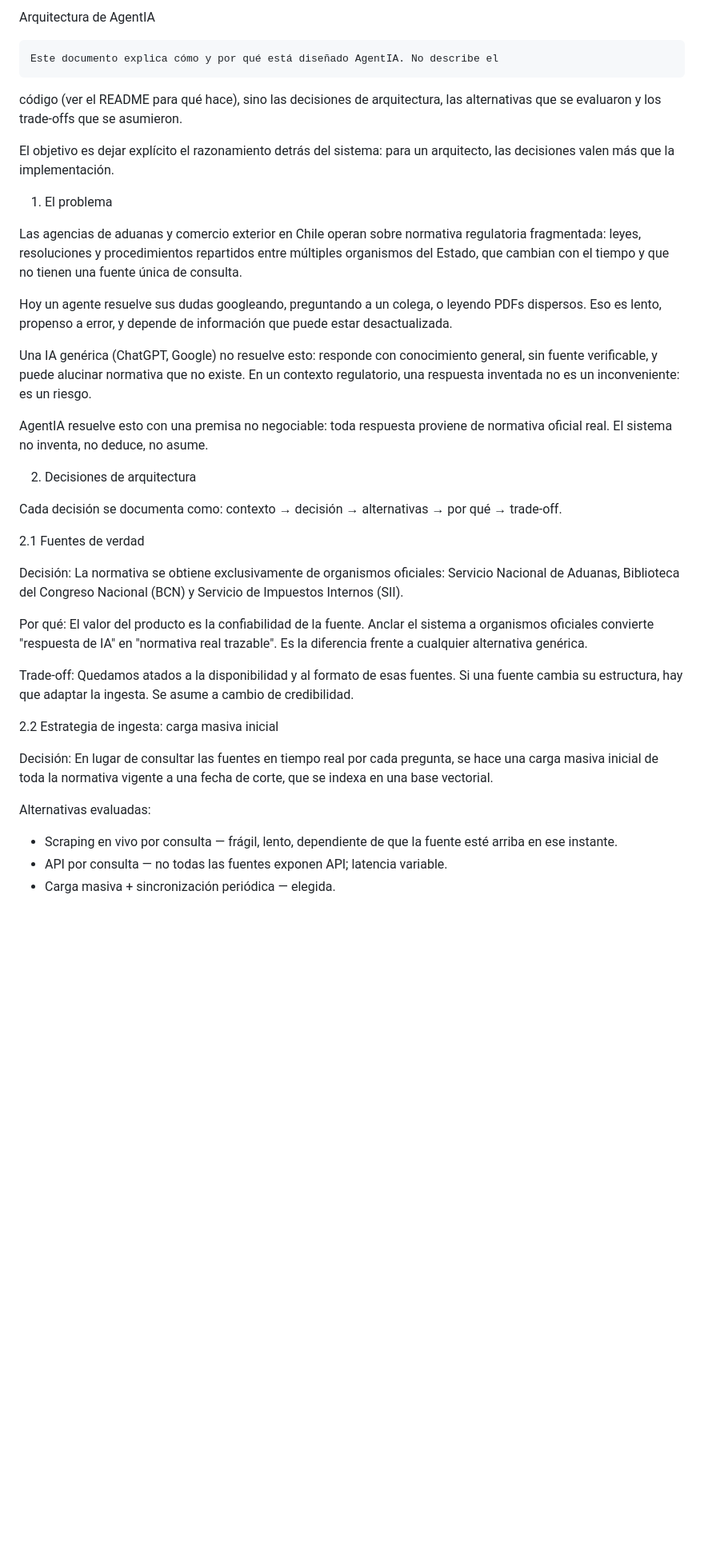
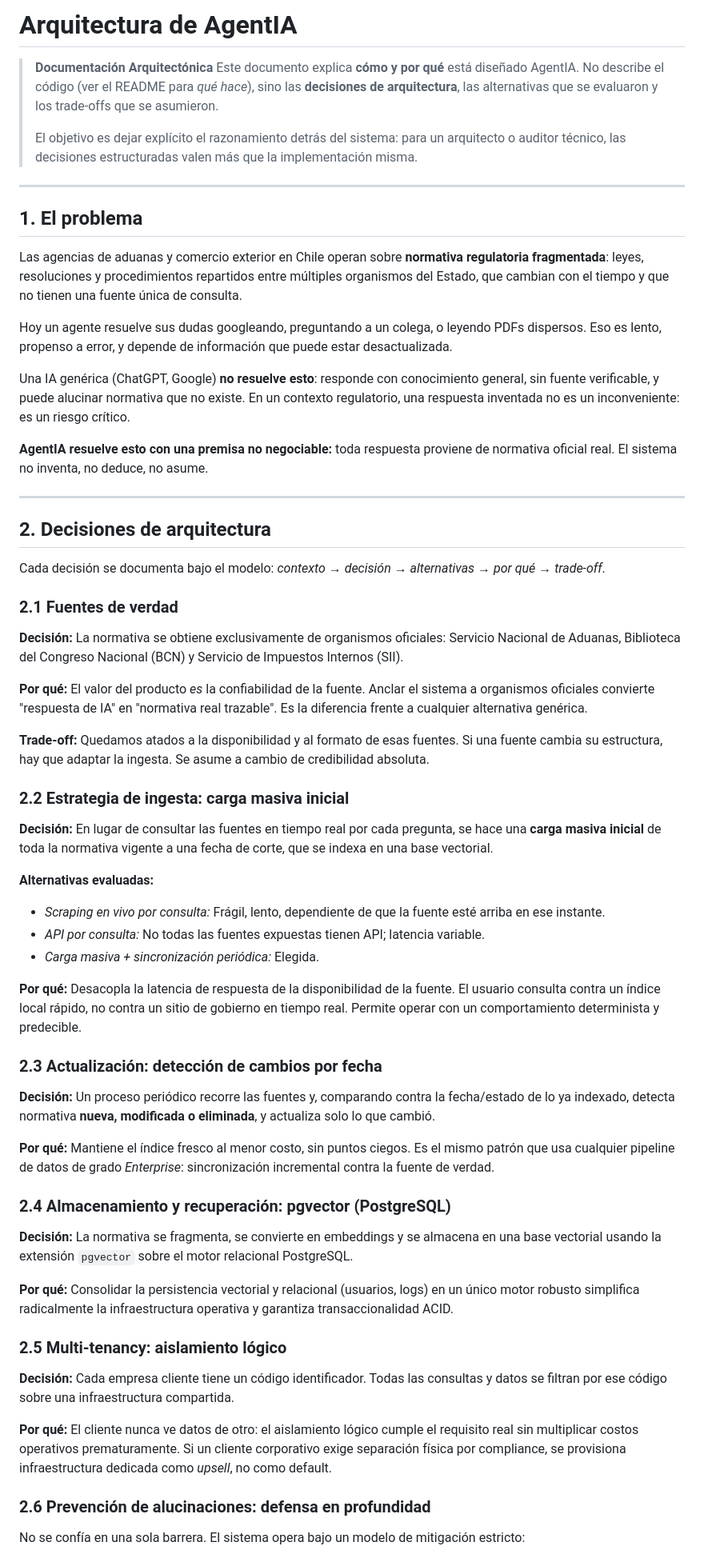
Before and after one commit to Seropeto/agente_aduanas, a Markdown page: ARCHITECTURE.md, the part around one of its changes. Shown at 80% size. Rendered like a GitHub page; blank space fills up the shorter version.

```diff
--- a/ARCHITECTURE.md
+++ b/ARCHITECTURE.md
@@ -1,71 +1,66 @@
-Arquitectura de AgentIA
+# Arquitectura de AgentIA
 
-	Este documento explica cómo y por qué está diseñado AgentIA. No describe el
-código (ver el README para qué hace), sino las decisiones de arquitectura,
-las alternativas que se evaluaron y los trade-offs que se asumieron.
+> **Documentación Arquitectónica**
+> Este documento explica **cómo y por qué** está diseñado AgentIA. No describe el código (ver el README para *qué hace*), sino las **decisiones de arquitectura**, las alternativas que se evaluaron y los trade-offs que se asumieron.
+>
+> El objetivo es dejar explícito el razonamiento detrás del sistema: para un arquitecto o auditor técnico, las decisiones estructuradas valen más que la implementación misma.
 
-El objetivo es dejar explícito el razonamiento detrás del sistema: para un
-arquitecto, las decisiones valen más que la implementación.
+---
 
+## 1. El problema
 
+Las agencias de aduanas y comercio exterior en Chile operan sobre **normativa regulatoria fragmentada**: leyes, resoluciones y procedimientos repartidos entre múltiples organismos del Estado, que cambian con el tiempo y que no tienen una fuente única de consulta.
 
+Hoy un agente resuelve sus dudas googleando, preguntando a un colega, o leyendo PDFs dispersos. Eso es lento, propenso a error, y depende de información que puede estar desactualizada.
 
+Una IA genérica (ChatGPT, Google) **no resuelve esto**: responde con conocimiento general, sin fuente verificable, y puede alucinar normativa que no existe. En un contexto regulatorio, una respuesta inventada no es un inconveniente: es un riesgo crítico.
 
+**AgentIA resuelve esto con una premisa no negociable:** toda respuesta proviene de normativa oficial real. El sistema no inventa, no deduce, no asume.
 
+---
 
+## 2. Decisiones de arquitectura
 
-1. El problema
+Cada decisión se documenta bajo el modelo: *contexto → decisión → alternativas → por qué → trade-off*.
 
-Las agencias de aduanas y comercio exterior en Chile operan sobre normativa
-regulatoria fragmentada: leyes, resoluciones y procedimientos repartidos entre
-múltiples organismos del Estado, que cambian con el tiempo y que no tienen una
-fuente única de consulta.
+### 2.1 Fuentes de verdad
 
-Hoy un agente resuelve sus dudas googleando, preguntando a un colega, o leyendo
-PDFs dispersos. Eso es lento, propenso a error, y depende de información que puede
-estar desactualizada.
+**Decisión:** La normativa se obtiene exclusivamente de organismos oficiales: Servicio Nacional de Aduanas, Biblioteca del Congreso Nacional (BCN) y Servicio de Impuestos Internos (SII).
 
-Una IA genérica (ChatGPT, Google) no resuelve esto: responde con conocimiento
-general, sin fuente verificable, y puede alucinar normativa que no existe. En un
-contexto regulatorio, una respuesta inventada no es un inconveniente: es un riesgo.
+**Por qué:** El valor del producto *es* la confiabilidad de la fuente. Anclar el sistema a organismos oficiales convierte "respuesta de IA" en "normativa real trazable". Es la diferencia frente a cualquier alternativa genérica.
 
-AgentIA resuelve esto con una premisa no negociable: toda respuesta proviene de
-normativa oficial real. El sistema no inventa, no deduce, no asume.
+**Trade-off:** Quedamos atados a la disponibilidad y al formato de esas fuentes. Si una fuente cambia su estructura, hay que adaptar la ingesta. Se asume a cambio de credibilidad absoluta.
 
+### 2.2 Estrategia de ingesta: carga masiva inicial
 
+**Decisión:** En lugar de consultar las fuentes en tiempo real por cada pregunta, se hace una **carga masiva inicial** de toda la normativa vigente a una fecha de corte, que se indexa en una base vectorial.
 
+**Alternativas evaluadas:**
+*   *Scraping en vivo por consulta:* Frágil, lento, dependiente de que la fuente esté arriba en ese instante.
+*   *API por consulta:* No todas las fuentes expuestas tienen API; latencia variable.
+*   *Carga masiva + sincronización periódica:* Elegida.
 
+**Por qué:** Desacopla la latencia de respuesta de la disponibilidad de la fuente. El usuario consulta contra un índice local rápido, no contra un sitio de gobierno en tiempo real. Permite operar con un comportamiento determinista y predecible.
 
+### 2.3 Actualización: detección de cambios por fecha
 
-2. Decisiones de arquitectura
+**Decisión:** Un proceso periódico recorre las fuentes y, comparando contra la fecha/estado de lo ya indexado, detecta normativa **nueva, modificada o eliminada**, y actualiza solo lo que cambió.
 
-Cada decisión se documenta como: contexto → decisión → alternativas → por qué →
-trade-off.
+**Por qué:** Mantiene el índice fresco al menor costo, sin puntos ciegos. Es el mismo patrón que usa cualquier pipeline de datos de grado *Enterprise*: sincronización incremental contra la fuente de verdad.
 
-2.1 Fuentes de verdad
+### 2.4 Almacenamiento y recuperación: pgvector (PostgreSQL)
 
-Decisión: La normativa se obtiene exclusivamente de organismos oficiales:
-Servicio Nacional de Aduanas, Biblioteca del Congreso Nacional (BCN) y Servicio de
-Impuestos Internos (SII).
+**Decisión:** La normativa se fragmenta, se convierte en embeddings y se almacena en una base vectorial usando la extensión `pgvector` sobre el motor relacional PostgreSQL.
 
-Por qué: El valor del producto es la confiabilidad de la fuente. Anclar el
-sistema a organismos oficiales convierte "respuesta de IA" en "normativa real
-trazable". Es la diferencia frente a cualquier alternativa genérica.
+**Por qué:** Consolidar la persistencia vectorial y relacional (usuarios, logs) en un único motor robusto simplifica radicalmente la infraestructura operativa y garantiza transaccionalidad ACID.
 
-Trade-off: Quedamos atados a la disponibilidad y al formato de esas fuentes.
-Si una fuente cambia su estructura, hay que adaptar la ingesta. Se asume a cambio
-de credibilidad.
+### 2.5 Multi-tenancy: aislamiento lógico
 
-2.2 Estrategia de ingesta: carga masiva inicial
+**Decisión:** Cada empresa cliente tiene un código identificador. Todas las consultas y datos se filtran por ese código sobre una infraestructura compartida.
 
-Decisión: En lugar de consultar las fuentes en tiempo real por cada pregunta,
-se hace una carga masiva inicial de toda la normativa vigente a una fecha de
-corte, que se indexa en una base vectorial.
+**Por qué:** El cliente nunca ve datos de otro: el aislamiento lógico cumple el requisito real sin multiplicar costos operativos prematuramente. Si un cliente corporativo exige separación física por compliance, se provisiona infraestructura dedicada como *upsell*, no como default.
 
-Alternativas evaluadas:
+### 2.6 Prevención de alucinaciones: defensa en profundidad
 
-* Scraping en vivo por consulta — frágil, lento, dependiente de que la fuente
-esté arriba en ese instante.
-* API por consulta — no todas las fuentes exponen API; latencia variable.
-* Carga masiva + sincronización periódica — elegida.
+No se confía en una sola barrera. El sistema opera bajo un modelo de mitigación estricto:
 
```
Also changed, not shown: other parts of ARCHITECTURE.md (+39 -137 lines).
